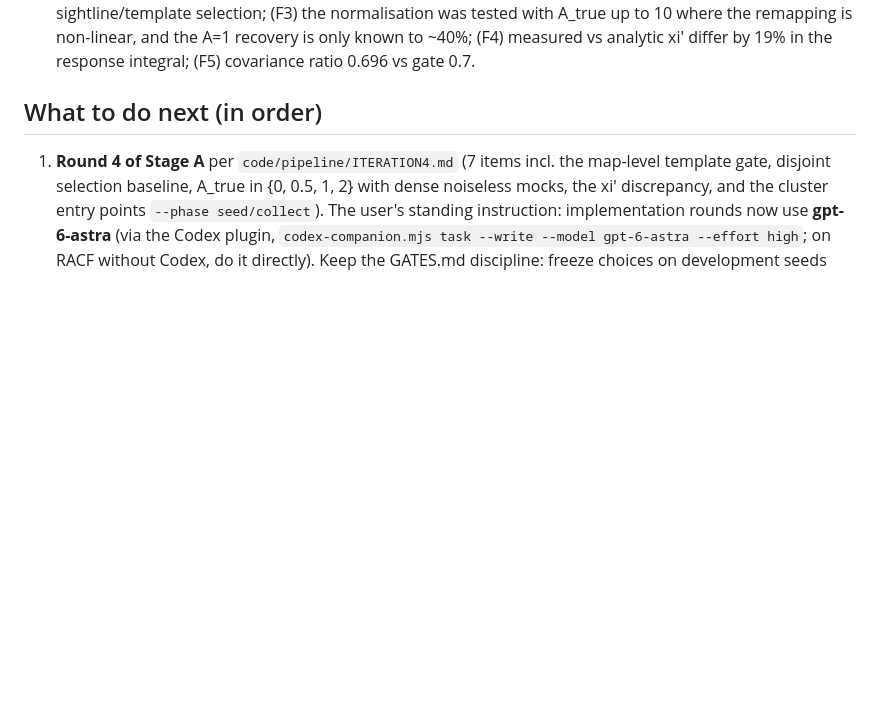
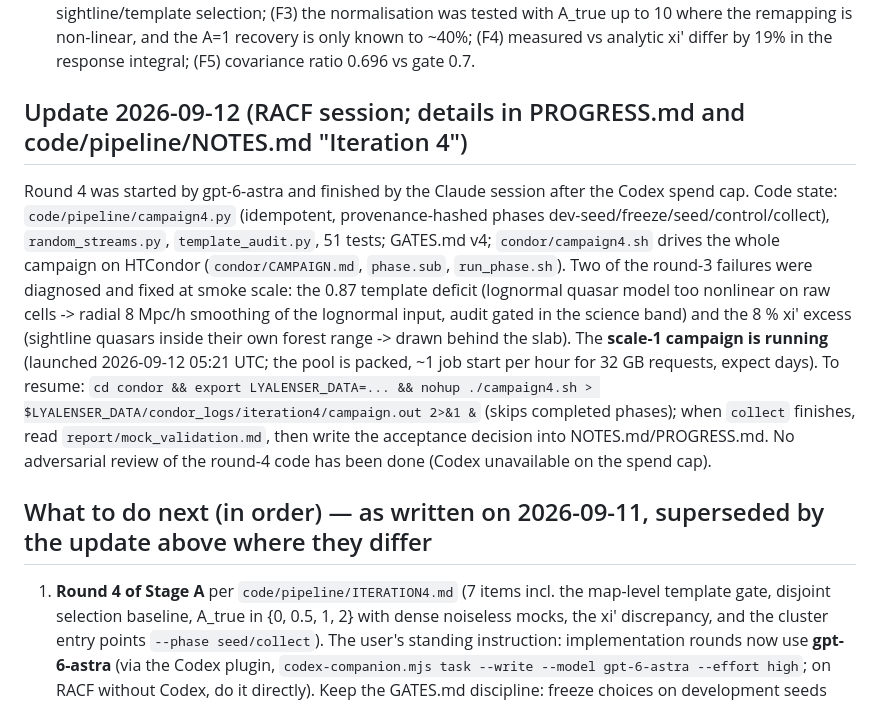
Before and after one commit to slosar/LyaLenser, a Markdown page: HANDOFF.md, the part around the change. Rendered like a GitHub page; blank space fills up the shorter version.

Commit message:
HANDOFF: round-4 state and how to resume the running scale-1 campaign
Co-Authored-By: Claude Fable 5.1 <noreply@anthropic.com>
Claude-Session: https://claude.ai/code/session_01RgDrZiaFbHXW4hXy4fePFF

```diff
--- a/HANDOFF.md
+++ b/HANDOFF.md
@@ -30,7 +30,20 @@ S/N ~ 1 for DR1 and ~4 for a complete DESI, so DR1 is a pipeline/upper-limit exe
   only known to ~40%; (F4) measured vs analytic xi' differ by 19% in the response integral; (F5) covariance ratio
   0.696 vs gate 0.7.
 
-## What to do next (in order)
+## Update 2026-09-12 (RACF session; details in PROGRESS.md and code/pipeline/NOTES.md "Iteration 4")
+Round 4 was started by gpt-6-astra and finished by the Claude session after the Codex spend cap. Code state:
+`code/pipeline/campaign4.py` (idempotent, provenance-hashed phases dev-seed/freeze/seed/control/collect),
+`random_streams.py`, `template_audit.py`, 51 tests; GATES.md v4; `condor/campaign4.sh` drives the whole campaign on
+HTCondor (`condor/CAMPAIGN.md`, `phase.sub`, `run_phase.sh`). Two of the round-3 failures were diagnosed and fixed at
+smoke scale: the 0.87 template deficit (lognormal quasar model too nonlinear on raw cells -> radial 8 Mpc/h smoothing
+of the lognormal input, audit gated in the science band) and the 8 % xi' excess (sightline quasars inside their own
+forest range -> drawn behind the slab). The **scale-1 campaign is running** (launched 2026-09-12 05:21 UTC; the pool
+is packed, ~1 job start per hour for 32 GB requests, expect days). To resume: `cd condor && export
+LYALENSER_DATA=... && nohup ./campaign4.sh > $LYALENSER_DATA/condor_logs/iteration4/campaign.out 2>&1 &` (skips
+completed phases); when `collect` finishes, read `report/mock_validation.md`, then write the acceptance decision into
+NOTES.md/PROGRESS.md. No adversarial review of the round-4 code has been done (Codex unavailable on the spend cap).
+
+## What to do next (in order) — as written on 2026-09-11, superseded by the update above where they differ
 1. **Round 4 of Stage A** per `code/pipeline/ITERATION4.md` (7 items incl. the map-level template gate, disjoint
    selection baseline, A_true in {0, 0.5, 1, 2} with dense noiseless mocks, the xi' discrepancy, and the cluster entry
    points `--phase seed/collect`). The user's standing instruction: implementation rounds now use **gpt-6-astra**
```
